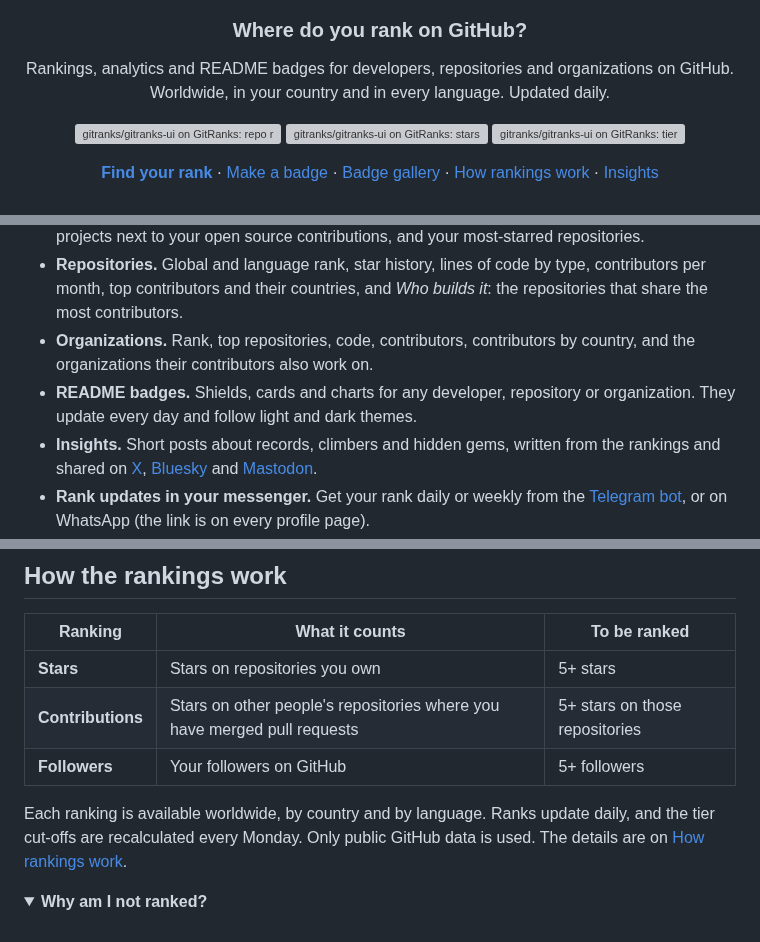
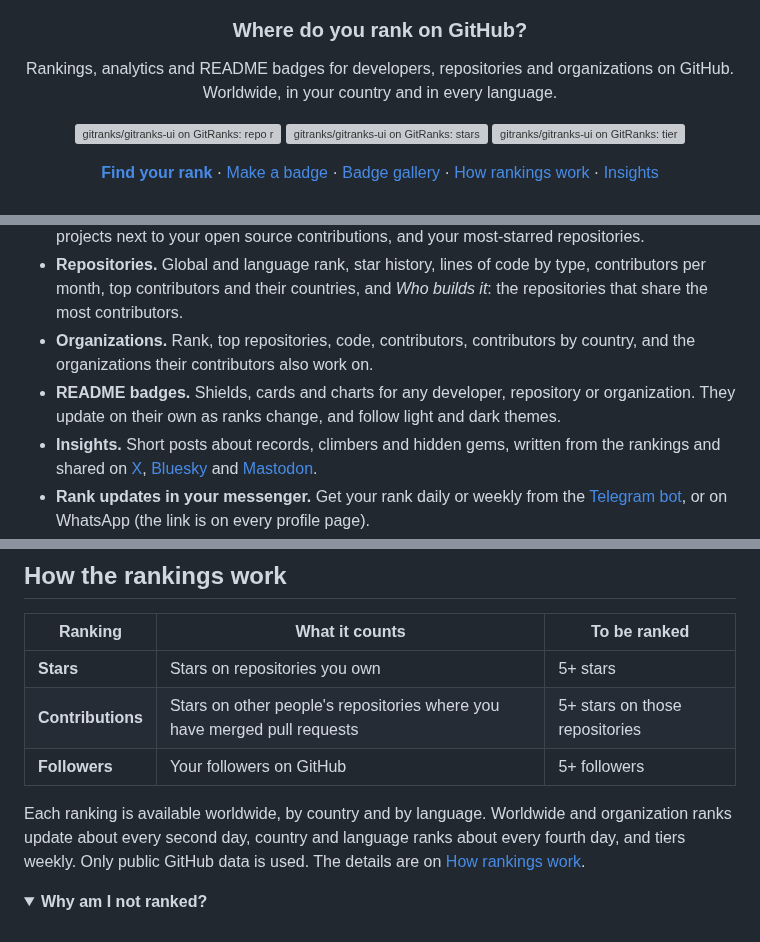
Before and after one commit to gitranks/gitranks-ui, a Markdown page: README.md, 3 parts joined by grey strips. Rendered like a GitHub page; folded sections open; grey boxes are pictures that could not be loaded.

Commit message:
docs(readme): state the real update schedule; social preview uses the maintainer's own card
Co-Authored-By: Claude Opus 5.5 <noreply@anthropic.com>

```diff
--- a/README.md
+++ b/README.md
@@ -10,7 +10,7 @@
 ### Where do you rank on GitHub?
 
 Rankings, analytics and README badges for developers, repositories and organizations on GitHub.<br>
-Worldwide, in your country and in every language. Updated daily.
+Worldwide, in your country and in every language.
 
 <a href="https://gitranks.com/repo/gitranks/gitranks-ui"><picture><source media="(prefers-color-scheme: dark)" srcset="https://gitranks.com/badge/repo/gitranks/gitranks-ui/rank.svg?theme=dark"><img src="https://gitranks.com/badge/repo/gitranks/gitranks-ui/rank.svg?theme=light" alt="gitranks/gitranks-ui on GitRanks: repo rank"></picture></a>
 <a href="https://gitranks.com/repo/gitranks/gitranks-ui"><picture><source media="(prefers-color-scheme: dark)" srcset="https://gitranks.com/badge/repo/gitranks/gitranks-ui/stars.svg?theme=dark"><img src="https://gitranks.com/badge/repo/gitranks/gitranks-ui/stars.svg?theme=light" alt="gitranks/gitranks-ui on GitRanks: stars"></picture></a>
@@ -36,7 +36,7 @@ Worldwide, in your country and in every language. Updated daily.
 - **Profiles.** Your ranks and how they moved month to month, your top languages, your own projects next to your open source contributions, and your most-starred repositories.
 - **Repositories.** Global and language rank, star history, lines of code by type, contributors per month, top contributors and their countries, and *Who builds it*: the repositories that share the most contributors.
 - **Organizations.** Rank, top repositories, code, contributors, contributors by country, and the organizations their contributors also work on.
-- **README badges.** Shields, cards and charts for any developer, repository or organization. They update every day and follow light and dark themes.
+- **README badges.** Shields, cards and charts for any developer, repository or organization. They update on their own as ranks change, and follow light and dark themes.
 - **Insights.** Short posts about records, climbers and hidden gems, written from the rankings and shared on [X](https://x.com/gitranks), [Bluesky](https://bsky.app/profile/gitranks.bsky.social) and [Mastodon](https://mastodon.social/@github_pulse).
 - **Rank updates in your messenger.** Get your rank daily or weekly from the [Telegram bot](https://t.me/gitranksbot), or on WhatsApp (the link is on every profile page).
 
@@ -119,7 +119,7 @@ Badge URLs look like `https://gitranks.com/badge/{user|repo|org}/{name}/{badge}.
 | **Contributions** | Stars on other people's repositories where you have merged pull requests | 5+ stars on those repositories |
 | **Followers** | Your followers on GitHub | 5+ followers |
 
-Each ranking is available worldwide, by country and by language. Ranks update daily, and the tier cut-offs are recalculated every Monday. Only public GitHub data is used. The details are on [How rankings work](https://gitranks.com/methodology).
+Each ranking is available worldwide, by country and by language. Worldwide and organization ranks update about every second day, country and language ranks about every fourth day, and tiers weekly. Only public GitHub data is used. The details are on [How rankings work](https://gitranks.com/methodology).
 
 <details>
 <summary><b>Why am I not ranked?</b></summary>
```
Also changed, not shown: .github/readme/social-preview.png, 1 other file.
